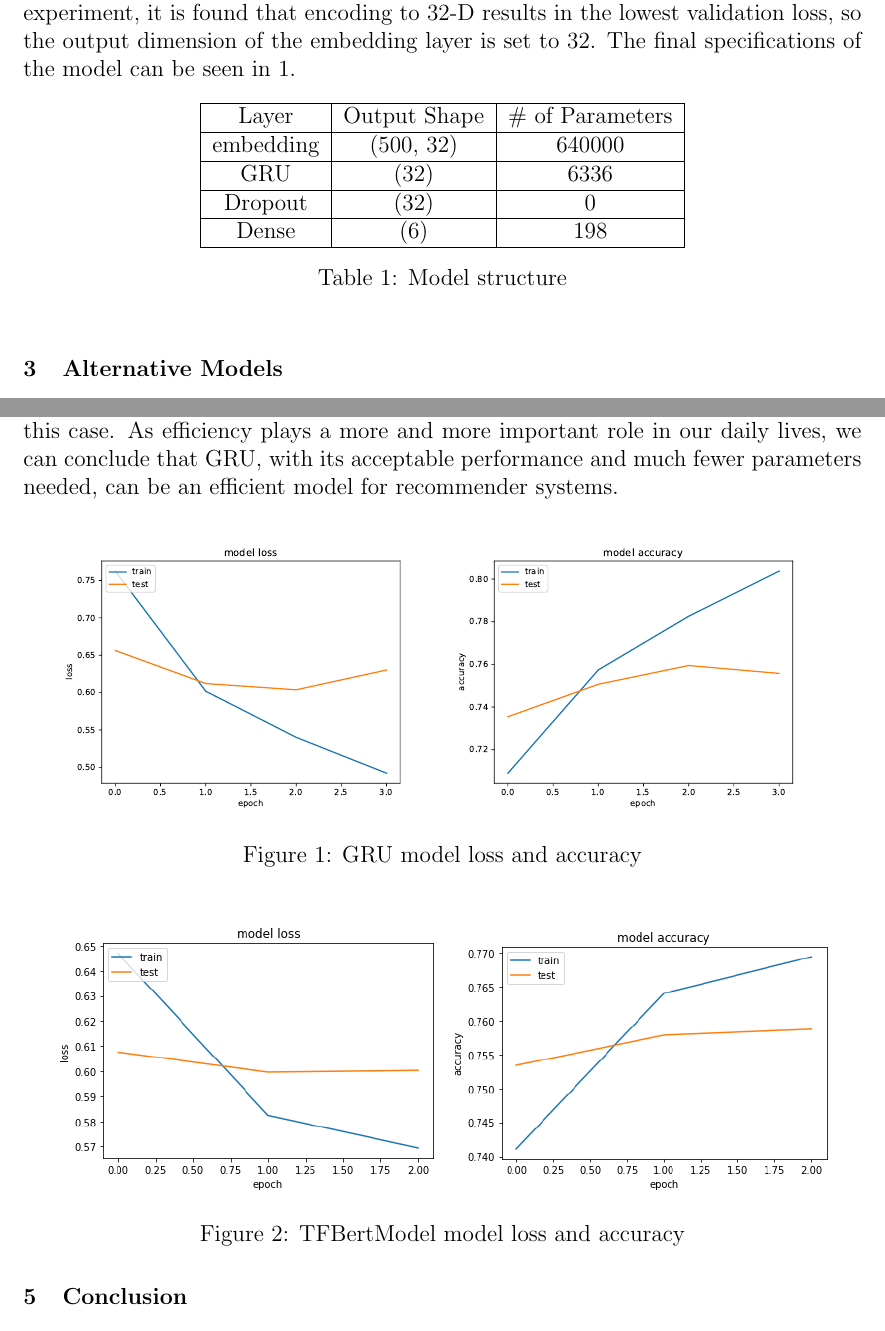
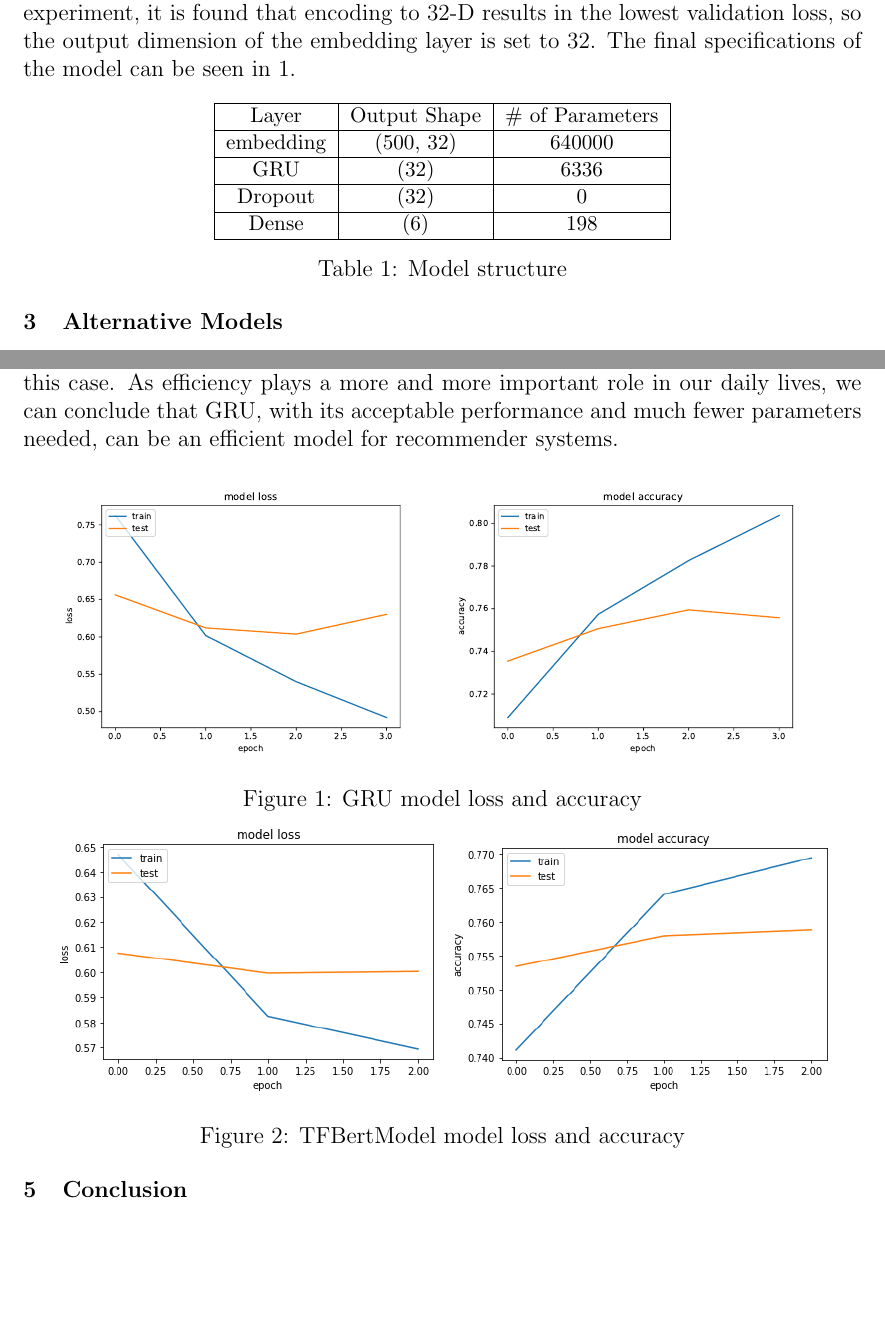
Before and after one commit to zandent/CSC2515, a LaTeX document (rating_prediction/docs/report.tex): two parts of pages 2 and 4 of 6 before the commit and two parts of pages 2 and 4 of 5 after it, joined at a grey line, cut so that both start at the same text, the shorter picture padded with empty space. Compiled offline with pdfLaTeX.

Commit message:
update final version 0

```diff
--- a/rating_prediction/docs/report.tex
+++ b/rating_prediction/docs/report.tex
@@ -34,6 +34,7 @@ My base model consists of an input layer, a classification layer and a dense lay
 
 In terms of optimization to the model, I added Dropout layer before the Dense output layer to avoid overfitting. I also replaced the simple input layer with an embedding layer that converts data into multidimensional to shorten input data size \cite{emd}. This helps the similarity among sentences and words to stand out. Through experiment, it is found that encoding to 32-D results in the lowest validation loss, so the output dimension of the embedding layer is set to 32. The final specifications of the model can be seen in \ref{table:ms}.
 \begin{table}[h!]
+    \small
     \centering
         \begin{tabular}{|c|c|c|}
         \hline
@@ -68,6 +70,7 @@ According to the results, in terms of validation loss and accuracy, GRU performs
     \includegraphics[width=70mm,scale=0.5]{gru_accuracy.pdf}
     \caption{GRU model loss and accuracy}
     \label{fig:gru}
+    \vspace{-0.5cm}
 \end{figure}
 \begin{figure}[h!]
     \centering
```
Also changed, not shown: rating_prediction/docs/report.pdf, rating_prediction/docs/report.tex (1 more changed lines).
